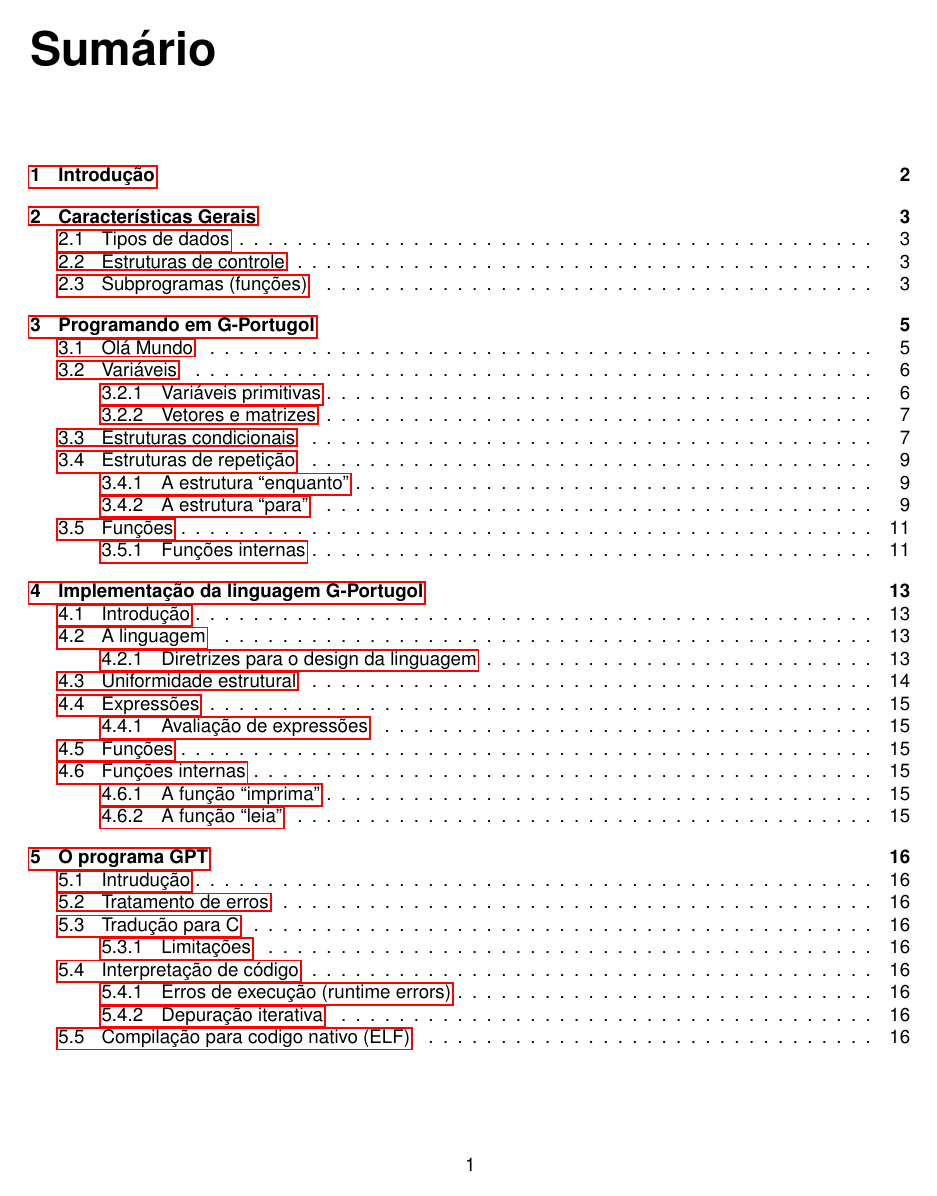
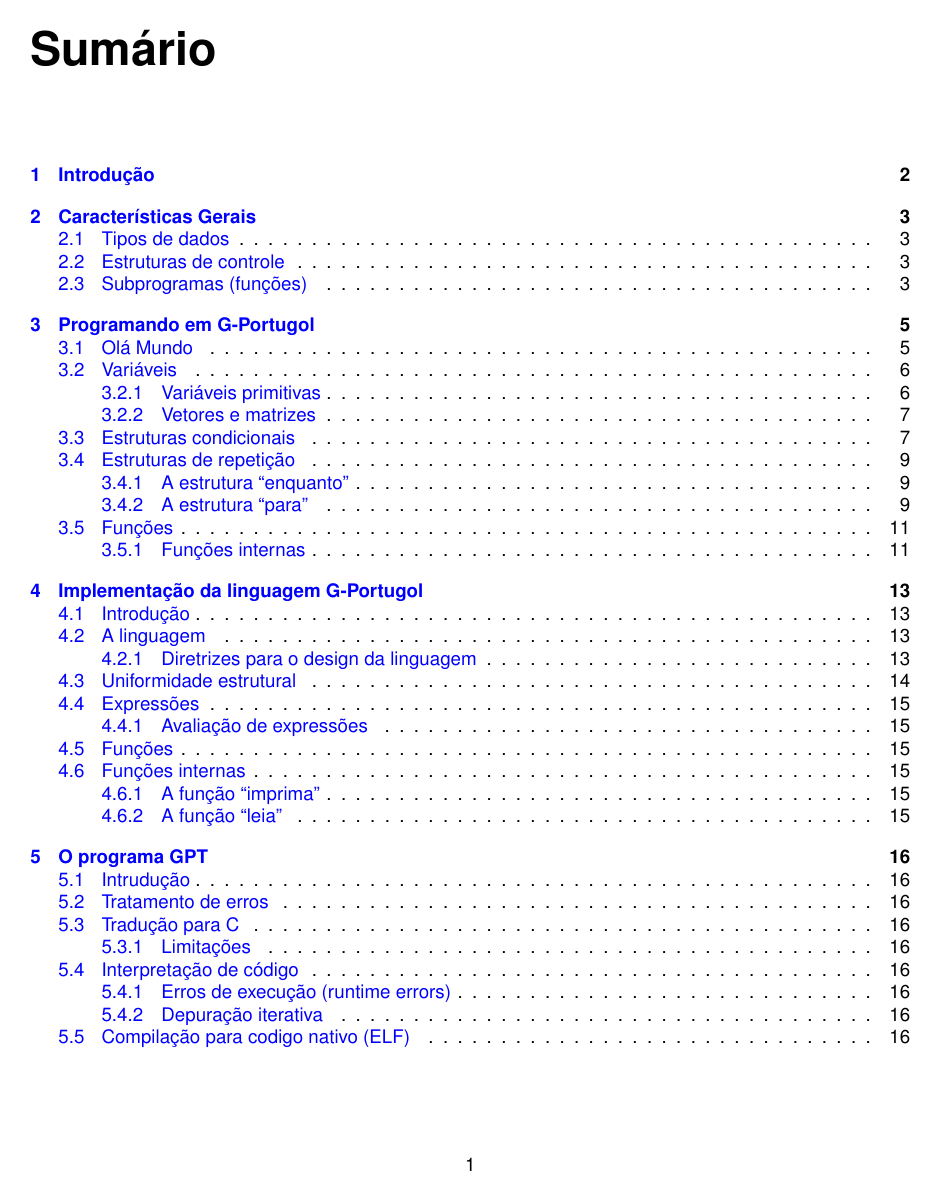
Before and after one commit to BackupTheBerlios/gpt-svn, a LaTeX document (trunk/gpt/doc/manual/manual.tex): page 2 of 17. Compiled offline with pdfLaTeX; the source files are stored in an older character set and shown here as Unicode.

Commit message:
-melhoria da pagina do titulo PDF: links azuis (noborder) PDF: doc metainfo added

```diff
--- a/trunk/gpt/doc/manual/manual.tex
+++ b/trunk/gpt/doc/manual/manual.tex
@@ -58,7 +58,7 @@
 %\usepackage{times}
 %\usepackage{aeguill}
 
-\usepackage{hyperref} %referencias para PDF
+% \usepackage{hyperref} %referencias para PDF
 
 \usepackage{float}
 
@@ -134,12 +134,30 @@
 \author{Thiago Silva}
 \email{\texttt{thiago.silva@kdemail.net}}
 
-% \usepackage[pdftex]{hyperref} %should be the LAST in the preamble
+
+\usepackage[pdftex,                %%% hyper-references for pdflatex
+    bookmarks=true,%                   %%% generate bookmarks ...
+    bookmarksnumbered=true,%           %%% ... with numbers
+    hypertexnames=false,%              %%% needed for correct links to figures !!!
+    breaklinks=true,%                  %%% break links if exceeding a single line
+    colorlinks=true,
+    linkcolor=blue,
+    pdfborder={0 0 0}]
+  {hyperref} %%% blue frames around links
+
+
+\hypersetup{
+ pdfauthor = {\@author},
+ pdftitle = {\@title},
+ pdfsubject = {Linguagem de programação},
+ pdfkeywords = {portugol, programação},
+ pdfcreator = {LaTeX with hyperref package},
+ pdfproducer = {dvips + ps2pdf}
+}
 
 \begin{document}
 
 \maketitle
-
 
 \tableofcontents
 
```
